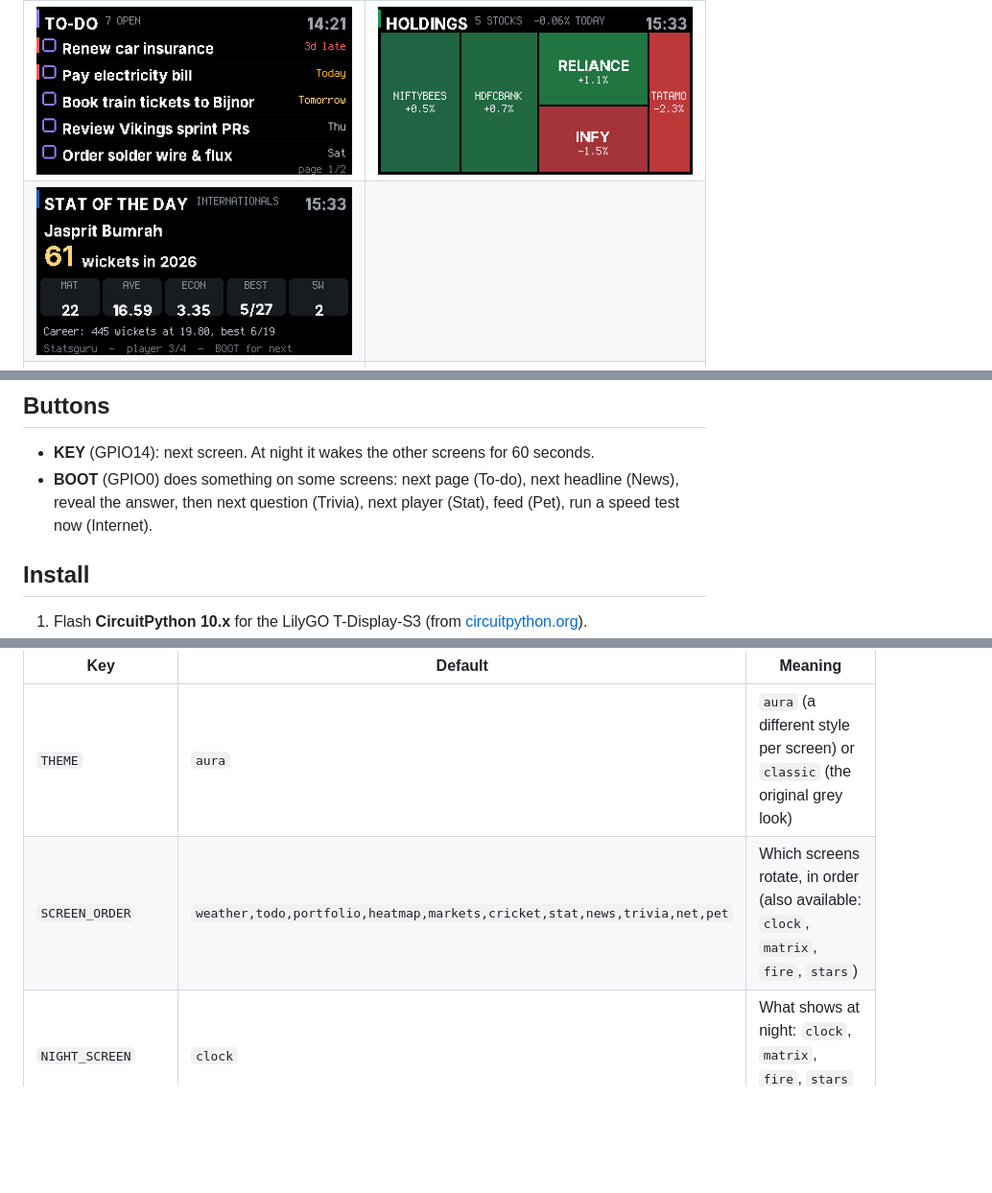
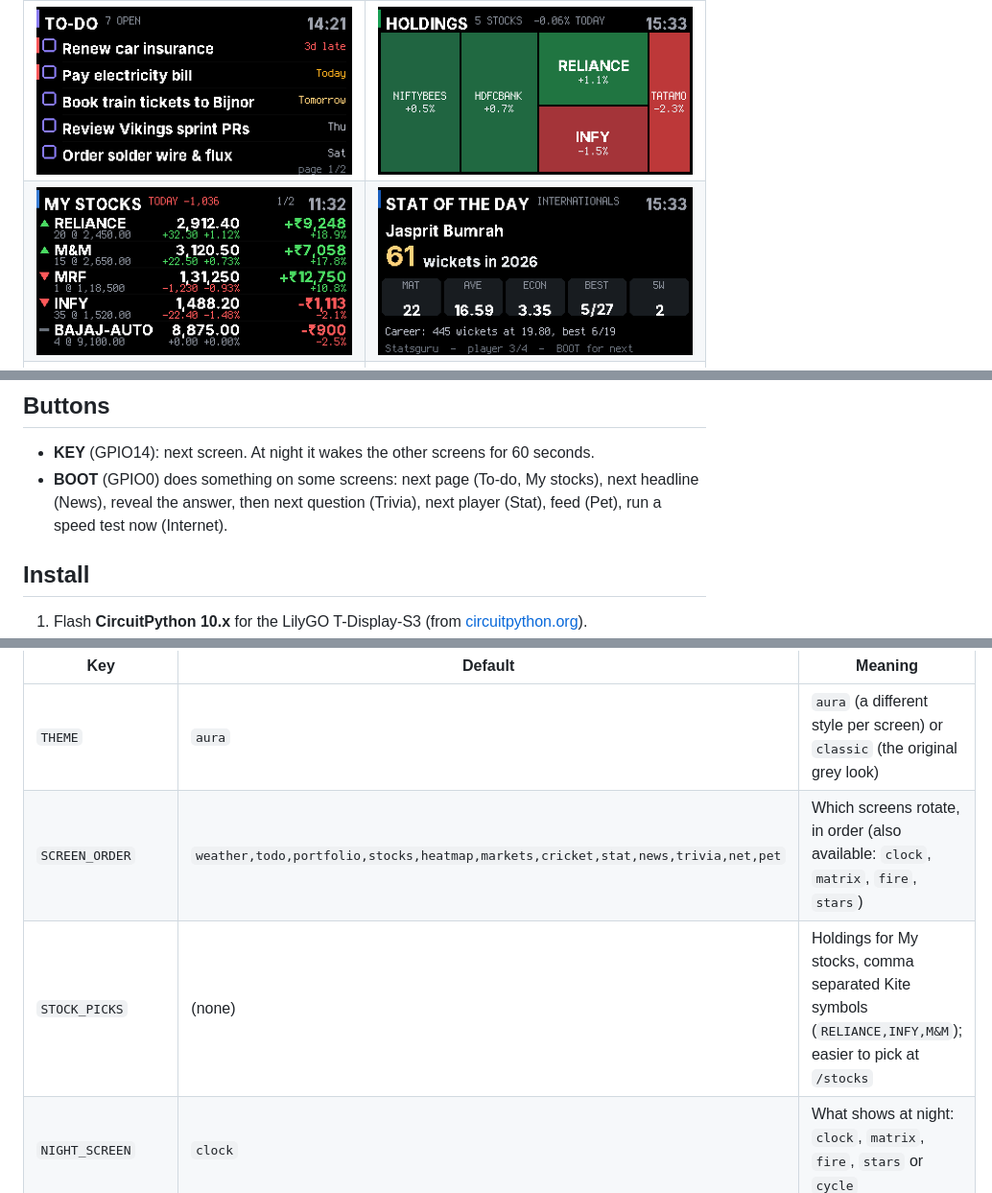
Before and after one commit to agarwalsarthak121/LilyGoESP32Projects, a Markdown page: t-display-dashboard/README.md, 3 parts joined by grey strips. Shown at 96% size. Drawn GitHub-style; pictures changed too: t-display-dashboard/docs/extra-stocks.png (added); blank space fills up the shorter version.

```diff
--- a/t-display-dashboard/README.md
+++ b/t-display-dashboard/README.md
@@ -64,7 +65,7 @@ The original grey look:
 | | |
 |---|---|
 | ![To-do](docs/extra-todo.png) | ![Holdings heatmap](docs/extra-heat.png) |
-| ![Stat of the day](docs/extra-stat.png) | |
+| ![My stocks](docs/extra-stocks.png) | ![Stat of the day](docs/extra-stat.png) |
 | ![Trivia](docs/extra-trivia.png) | ![Internet health](docs/extra-net.png) |
 | ![Pet](docs/extra-pet.png) | ![Matrix rain](docs/extra-matrix.png) |
 | ![Fire](docs/extra-fire.png) | ![Starfield](docs/extra-stars.png) |
@@ -80,7 +82,7 @@ The original grey look:
 ## Buttons
 
 - **KEY** (GPIO14): next screen. At night it wakes the other screens for 60 seconds.
-- **BOOT** (GPIO0) does something on some screens: next page (To-do), next headline (News), reveal the answer, then next question (Trivia), next player (Stat), feed (Pet), run a speed test now (Internet).
+- **BOOT** (GPIO0) does something on some screens: next page (To-do, My stocks), next headline (News), reveal the answer, then next question (Trivia), next player (Stat), feed (Pet), run a speed test now (Internet).
 
 ## Install
 
@@ -124,7 +127,8 @@ Most settings can be changed from your phone at `http://<board-ip>:8080/settings
 | Key | Default | Meaning |
 |---|---|---|
 | `THEME` | `aura` | `aura` (a different style per screen) or `classic` (the original grey look) |
-| `SCREEN_ORDER` | `weather,todo,portfolio,heatmap,markets,cricket,stat,news,trivia,net,pet` | Which screens rotate, in order (also available: `clock`, `matrix`, `fire`, `stars`) |
+| `SCREEN_ORDER` | `weather,todo,portfolio,stocks,heatmap,markets,cricket,stat,news,trivia,net,pet` | Which screens rotate, in order (also available: `clock`, `matrix`, `fire`, `stars`) |
+| `STOCK_PICKS` | (none) | Holdings for My stocks, comma separated Kite symbols (`RELIANCE,INFY,M&M`); easier to pick at `/stocks` |
 | `NIGHT_SCREEN` | `clock` | What shows at night: `clock`, `matrix`, `fire`, `stars` or `cycle` |
 | `STAT_PLAYERS` | Kohli, Rohit, Bumrah, Gill | `id:Name` or `id:Name:bowl`, comma separated (the id is in the player's Cricinfo URL) |
 | `STAT_CLASS` | `11` | `11` all internationals, `1` Tests, `2` ODIs, `3` T20Is |
```
Also changed, not shown: other parts of t-display-dashboard/README.md (+3 -0 lines), README.md (+1 -1 lines), 4 other files.
